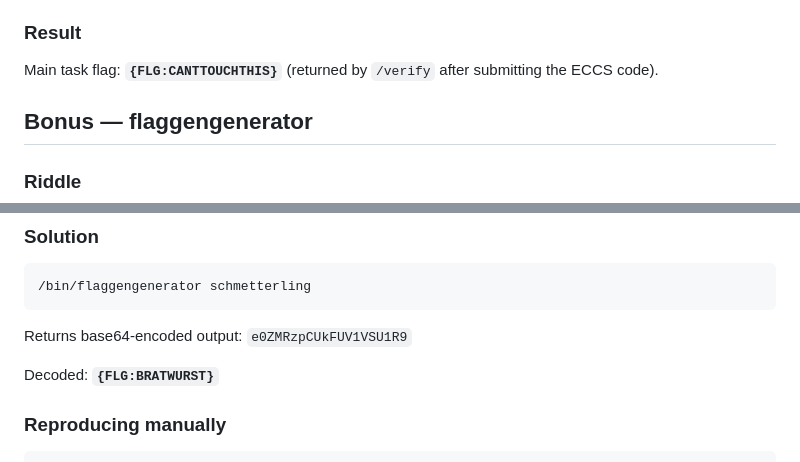
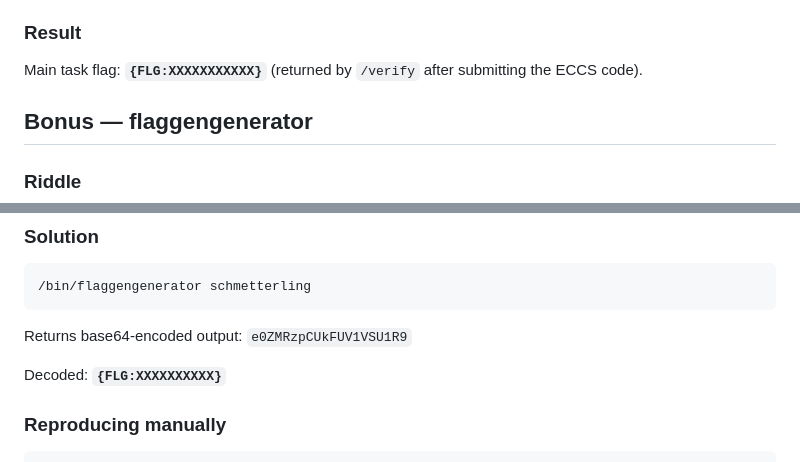
Before and after one commit to bartosz-zarzyczny/ai_devs4, a Markdown page: L12/README.md, 2 parts joined by grey strips. GitHub-like rendering.

Commit message:
Redact sensitive flags in README
Updated sensitive flag information in README.

```diff
--- a/L12/README.md
+++ b/L12/README.md
@@ -40,7 +40,7 @@ An agentic loop driven by `anthropic/claude-sonnet-4-5` is given two tools:
 
 ### Result
 
-Main task flag: **`{FLG:CANTTOUCHTHIS}`** (returned by `/verify` after submitting the ECCS code).
+Main task flag: **`{FLG:XXXXXXXXXXX}`** (returned by `/verify` after submitting the ECCS code).
 
 ## Bonus — flaggengenerator
 
@@ -59,7 +59,7 @@ Main task flag: **`{FLG:CANTTOUCHTHIS}`** (returned by `/verify` after submittin
 
 Returns base64-encoded output: `e0ZMRzpCUkFUV1VSU1R9`
 
-Decoded: **`{FLG:BRATWURST}`**
+Decoded: **`{FLG:XXXXXXXXXX}`**
 
 ### Reproducing manually
 
```
